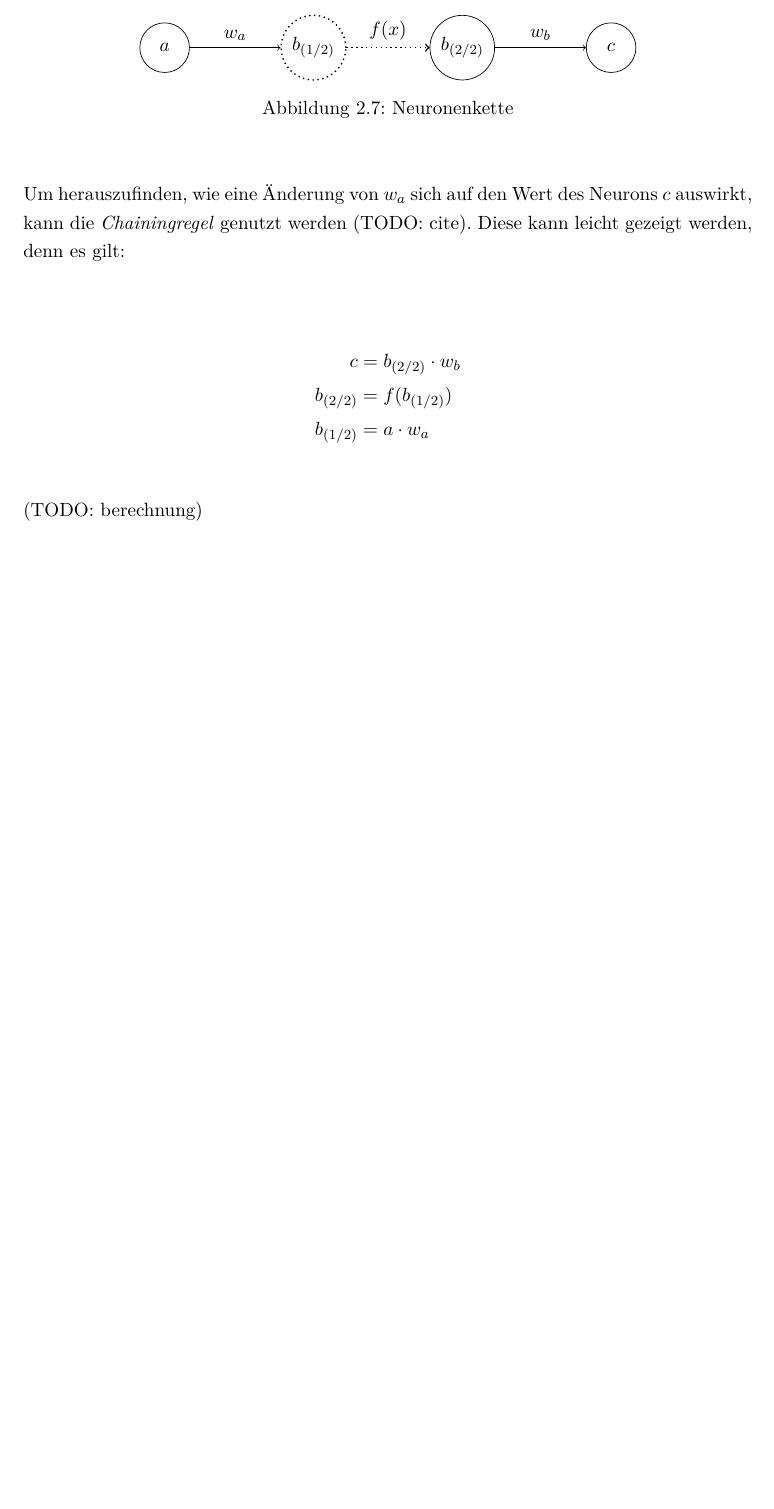
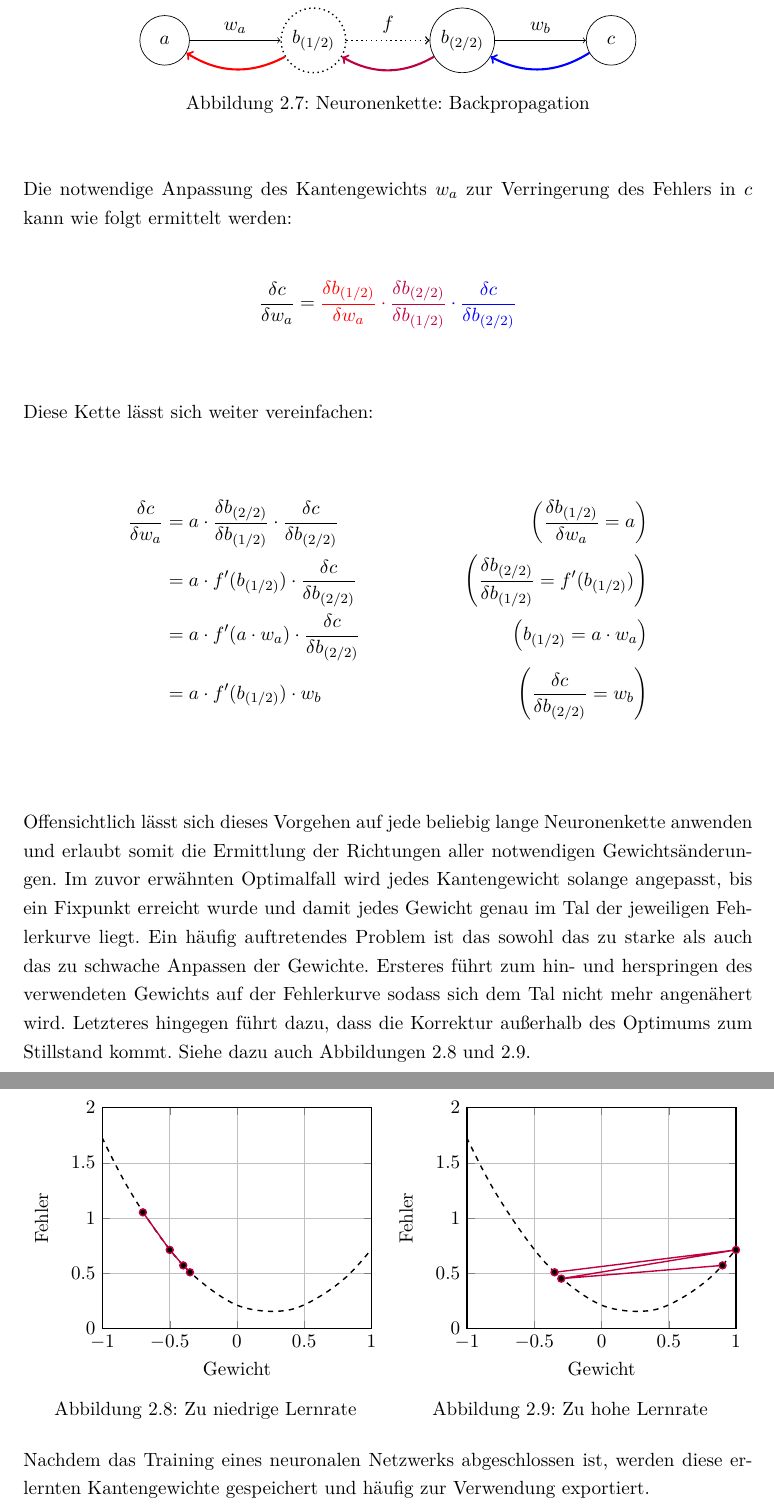
Before and after one commit to Jako9/bnn-mnist-recognition, a LaTeX document (Ausarbeitung/main.tex, which reads Ausarbeitung/kapitel/nn.tex): part of page 12 of 26 before the commit and two parts of pages 13 and 14 of 28 after it, the two joined at a grey line, cut at the place of the change, the shorter picture padded with empty space. Compiled offline with pdfLaTeX; an older LaTeX class or package is replaced by its successor.

Commit message:
Backpropagation

```diff
--- a/Ausarbeitung/kapitel/nn.tex
+++ b/Ausarbeitung/kapitel/nn.tex
@@ -291,20 +312,68 @@ mit drei Schichten.
         \node[netnode] (c) at(3,0) {$c$};
 
         \draw[->] (a) -- node[above] {$w_a$} (b1);
-        \draw[->,dotted,thick] (b1) -- node[above] {$f(x)$} (b2);
+        \draw[->,dotted,thick] (b1) -- node[above] {$f$} (b2);
         \draw[->] (b2) -- node[above] {$w_b$} (c);
+        \draw[->,very thick,draw=blue] (c) to[bend left] (b2);
+        \draw[->,very thick,draw=purple] (b2) to[bend left] (b1);
+        \draw[->,very thick,draw=red] (b1) to[bend left] (a);
     \end{tikzpicture}
-    \caption{Neuronenkette}
+    \caption{Neuronenkette: Backpropagation}
 \end{figure}
 
-Um herauszufinden, wie eine Änderung von $w_a$ sich auf den Wert des Neurons $c$
-auswirkt, kann die \emph{Chainingregel} genutzt werden (TODO: cite).
-Diese kann leicht gezeigt werden, denn es gilt:
+Die notwendige Anpassung des Kantengewichts $w_a$ zur Verringerung des Fehlers
+in $c$ kann wie folgt ermittelt werden:
+
+\[
+    \frac{\delta c}{\delta w_a}=\color{red}\frac{\delta b_{(1/2)}}{\delta w_a}\color{purple}\cdot\frac{\delta b_{(2/2)}}{\delta b_{(1/2)}}\color{blue}\cdot\frac{\delta c}{\delta b_{(2/2)}}
+\]
+
+Diese Kette lässt sich weiter vereinfachen:
 
 \begin{align*}
-    c         & = b_{(2/2)}\cdot w_b \\
-    b_{(2/2)} & = f(b_{(1/2)})       \\
-    b_{(1/2)} & = a\cdot w_a
+    \frac{\delta c}{\delta w_a} & = a\cdot\frac{\delta b_{(2/2)}}{\delta b_{(1/2)}}\cdot\frac{\delta c}{\delta b_{(2/2)}} & \left(\frac{\delta b_{(1/2)}}{\delta w_a} =a\right)                   \\
+                                & = a\cdot f'(b_{(1/2)})\cdot\frac{\delta c}{\delta b_{(2/2)}}                            & \left(\frac{\delta b_{(2/2)}}{\delta b_{(1/2)}} =f'(b_{(1/2)})\right) \\
+                                & = a\cdot f'(a\cdot w_a)\cdot\frac{\delta c}{\delta b_{(2/2)}}                           & \left(b_{(1/2)} =a\cdot w_a\right)                                    \\
+                                & = a\cdot f'(b_{(1/2)})\cdot w_b                                                         & \left(\frac{\delta c}{\delta b_{(2/2)}} =w_b\right)                   \\
 \end{align*}
 
-(TODO: berechnung)
+Offensichtlich lässt sich dieses Vorgehen auf jede beliebig lange Neuronenkette
+anwenden und erlaubt somit die Ermittlung der Richtungen aller notwendigen
+Gewichtsänderungen.
+Im zuvor erwähnten Optimalfall wird jedes Kantengewicht solange angepasst,
+bis ein Fixpunkt erreicht wurde und damit jedes Gewicht genau im Tal der
+jeweiligen Fehlerkurve liegt. Ein häufig auftretendes Problem ist
+das sowohl das zu starke als auch das zu schwache Anpassen der Gewichte.
+Ersteres führt zum hin- und herspringen des verwendeten Gewichts auf der
+Fehlerkurve sodass sich dem Tal nicht mehr angenähert wird.
+Letzteres hingegen führt dazu, dass die Korrektur außerhalb des Optimums
+zum Stillstand kommt. Siehe dazu auch Abbildungen 2.8 und 2.9.
+
+\begin{minipage}{0.5\textwidth}
+    \begin{figure}[H]
+        \centering
+        \begin{tikzpicture}
+            \begin{axis}[xlabel=Gewicht,ylabel=Fehler,width=7cm,xmin=-1,xmax=1,ymin=0,ymax=2,thick,grid=both]
+                \addplot[dashed,smooth] {(x-0.25)^2+0.15};
+                \addplot[mark=*,draw=purple] coordinates {(-0.7,1.0525) (-0.5,0.7125) (-0.4,0.5725) (-0.35,0.51)};
+            \end{axis}
+        \end{tikzpicture}
+        \caption{Zu niedrige Lernrate}
+    \end{figure}
+\end{minipage}%
+\begin{minipage}{0.5\textwidth}
+    \begin{figure}[H]
+        \centering
+        \begin{tikzpicture}
+            \begin{axis}[xlabel=Gewicht,ylabel=Fehler,width=7cm,xmin=-1,xmax=1,ymin=0,ymax=2,thick,grid=both]
+                \addplot[dashed,smooth] {(x-0.25)^2+0.15};
+                \addplot[mark=*,draw=purple] coordinates {(-0.35,0.51) (1,0.7125) (-0.3,0.4525) (0.9,0.5725)};
+            \end{axis}
+        \end{tikzpicture}
+        \caption{Zu hohe Lernrate}
+    \end{figure}
+\end{minipage}
+
+Nachdem das Training eines neuronalen Netzwerks abgeschlossen ist,
+werden diese erlernten Kantengewichte gespeichert und häufig zur Verwendung
+exportiert.
```
Also changed, not shown: Ausarbeitung/literatur/literatur.bib (+53 -46 lines), Ausarbeitung/kapitel/nn.tex (41 more changed lines).
